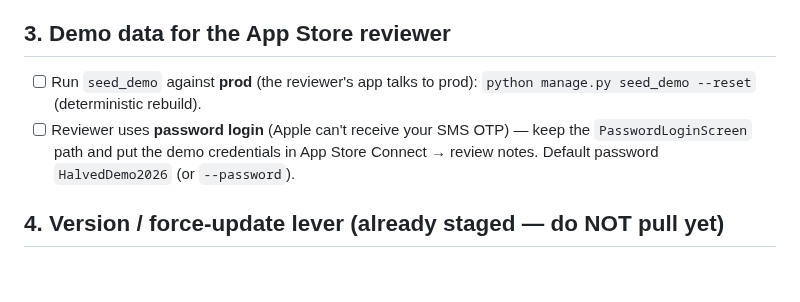
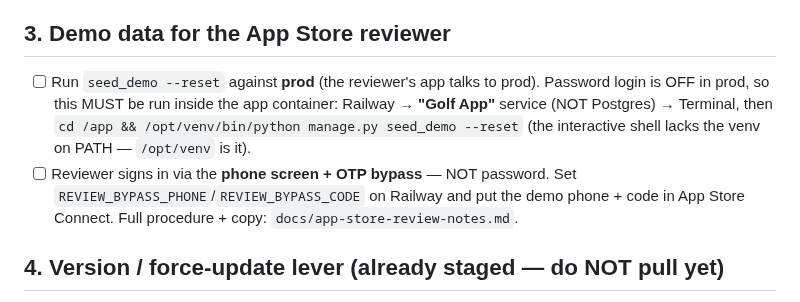
Before and after one commit to lip77us/golf-app, a Markdown page: docs/go-live-checklist.md, the part around the change. Rendered like a GitHub page; blank space fills up the shorter version.

```diff
--- a/docs/go-live-checklist.md
+++ b/docs/go-live-checklist.md
@@ -32,11 +32,15 @@ Order matters: **backend first**, then mobile.
 - [ ] Rollback path if needed: set `OTP_BACKEND=local` and redeploy.
 
 ## 3. Demo data for the App Store reviewer
-- [ ] Run `seed_demo` against **prod** (the reviewer's app talks to prod):
-      `python manage.py seed_demo --reset` (deterministic rebuild).
-- [ ] Reviewer uses **password login** (Apple can't receive your SMS OTP) — keep
-      the `PasswordLoginScreen` path and put the demo credentials in App Store
-      Connect → review notes. Default password `HalvedDemo2026` (or `--password`).
+- [ ] Run `seed_demo --reset` against **prod** (the reviewer's app talks to prod).
+      Password login is OFF in prod, so this MUST be run inside the app container:
+      Railway → **"Golf App"** service (NOT Postgres) → Terminal, then
+      `cd /app && /opt/venv/bin/python manage.py seed_demo --reset`
+      (the interactive shell lacks the venv on PATH — `/opt/venv` is it).
+- [ ] Reviewer signs in via the **phone screen + OTP bypass** — NOT password.
+      Set `REVIEW_BYPASS_PHONE`/`REVIEW_BYPASS_CODE` on Railway and put the demo
+      phone + code in App Store Connect. Full procedure + copy:
+      `docs/app-store-review-notes.md`.
 
 ## 4. Version / force-update lever (already staged — do NOT pull yet)
 - [ ] Leave `CLIENT_MIN_VERSION = 1.1.0` (Railway env unset = default). 1.x apps
```
Also changed, not shown: docs/app-store-review-notes.md (+22 -4 lines).
